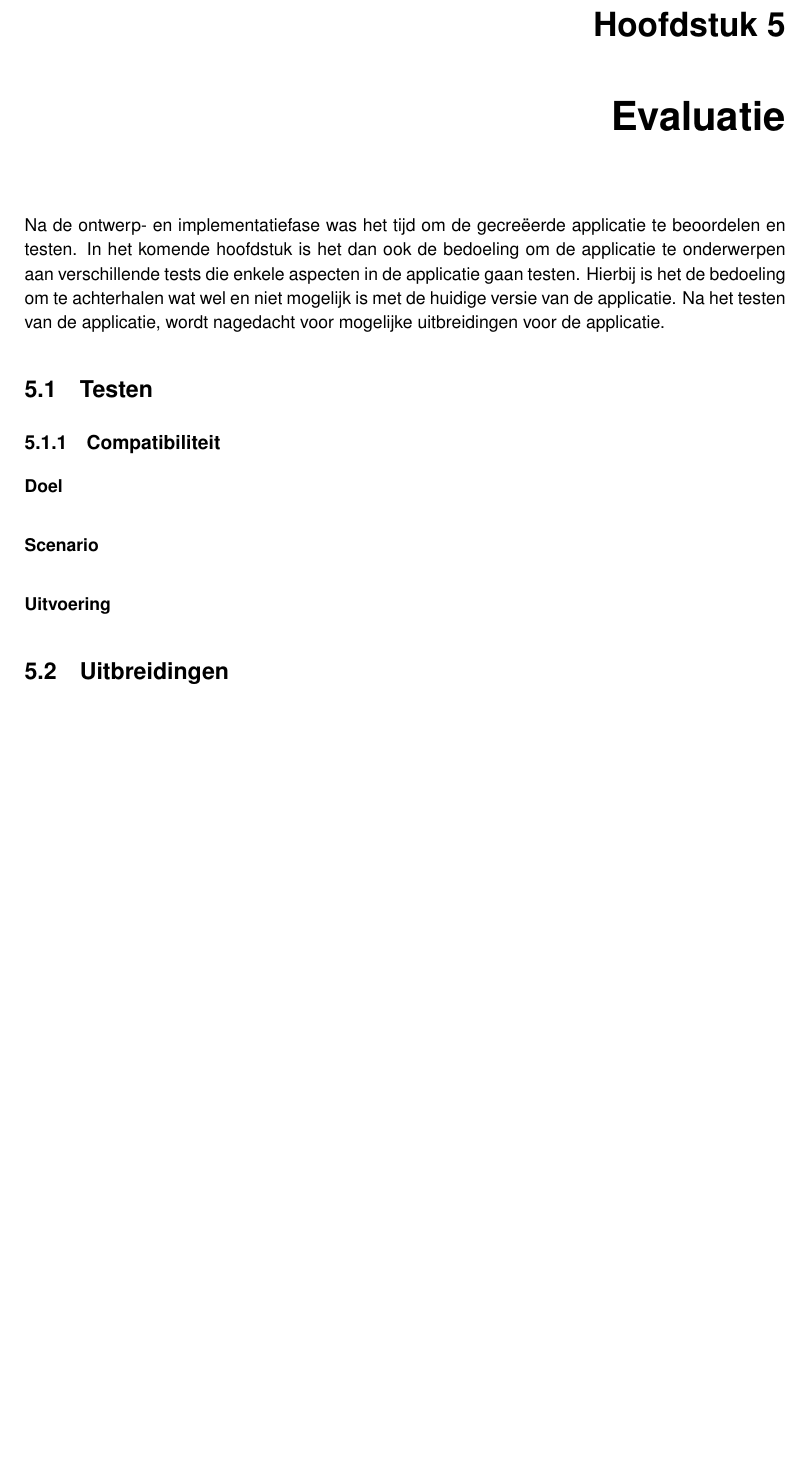
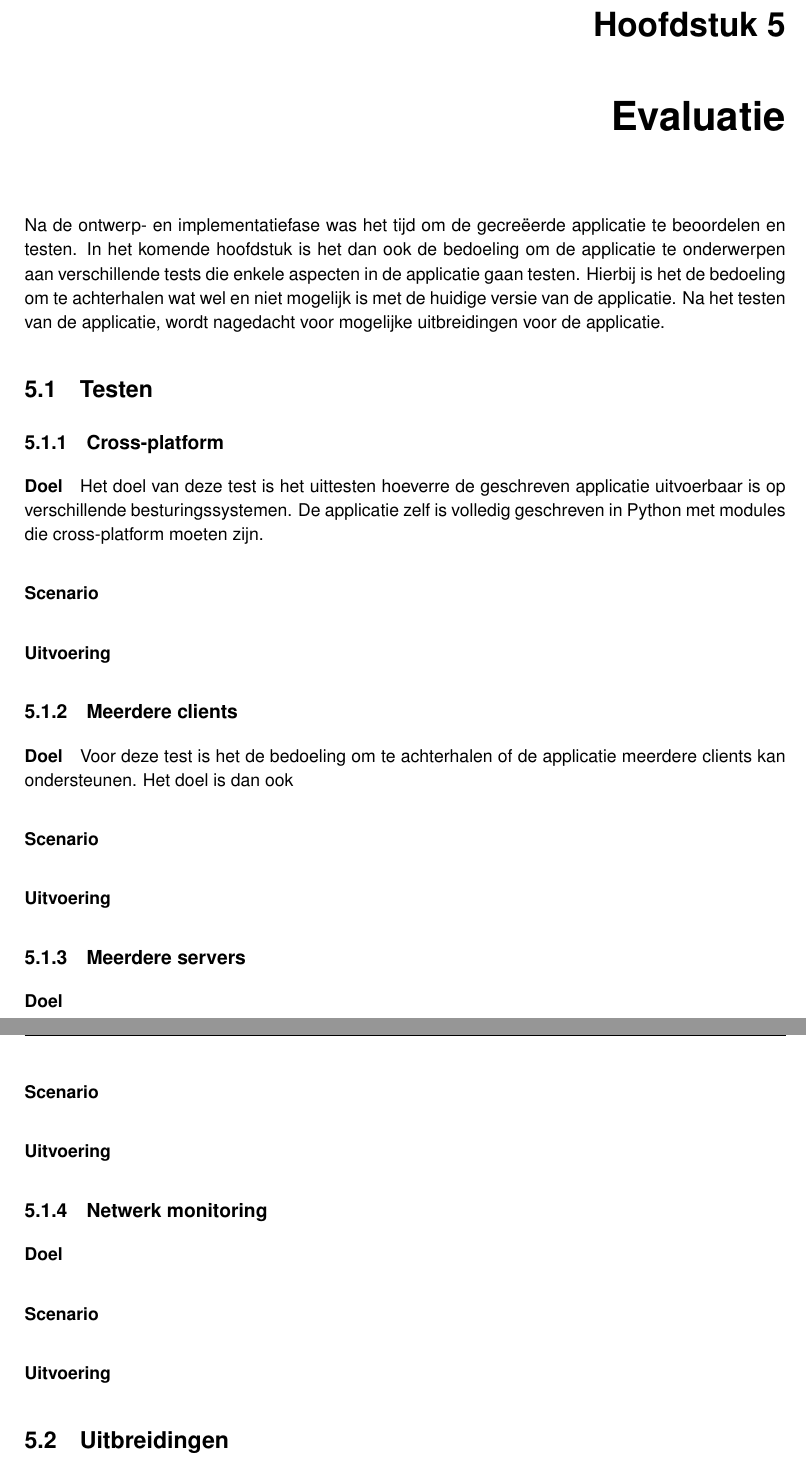
Before and after one commit to PieterJanRobrecht/masterproef2016, a LaTeX thesis (info/fiiw_template_masterproef_gent/thesis.tex, which reads info/fiiw_template_masterproef_gent/evaluatie.tex): part of page 38 of 54 before the commit and two parts of pages 38 and 39 of 55 after it, the two joined at a grey line, cut so that both start at the same text, the shorter picture padded with empty space. Compiled offline with pdfLaTeX.

```diff
--- a/info/fiiw_template_masterproef_gent/evaluatie.tex
+++ b/info/fiiw_template_masterproef_gent/evaluatie.tex
@@ -6,12 +6,48 @@
 
 \section{Testen}
 %%% TODO testen
-\subsection{Compatibiliteit}
+\subsection{Cross-platform}
 \paragraph{Doel}
+Het doel van deze test is het uittesten hoeverre de geschreven applicatie uitvoerbaar is op verschillende besturingssystemen.
+De applicatie zelf is volledig geschreven in Python met modules die cross-platform moeten zijn.
 
 \paragraph{Scenario}
 
+
 \paragraph{Uitvoering}
+
+
+\subsection{Meerdere clients}
+\paragraph{Doel}
+Voor deze test is het de bedoeling om te achterhalen of de applicatie meerdere clients kan ondersteunen.
+Het doel is dan ook
+
+\paragraph{Scenario}
+
+
+\paragraph{Uitvoering}
+
+
+\subsection{Meerdere servers}
+\paragraph{Doel}
+
+
+\paragraph{Scenario}
+
+
+\paragraph{Uitvoering}
+
+
+
+\subsection{Netwerk monitoring}
+\paragraph{Doel}
+
+
+\paragraph{Scenario}
+
+
+\paragraph{Uitvoering}
+
 
 \section{Uitbreidingen}
 %%% TODO goede en slechte punten opsommen
```
Also changed, not shown: poster/ThirdDesignPosterPieterJanRobrecht.pdf (added), 1 other file.
